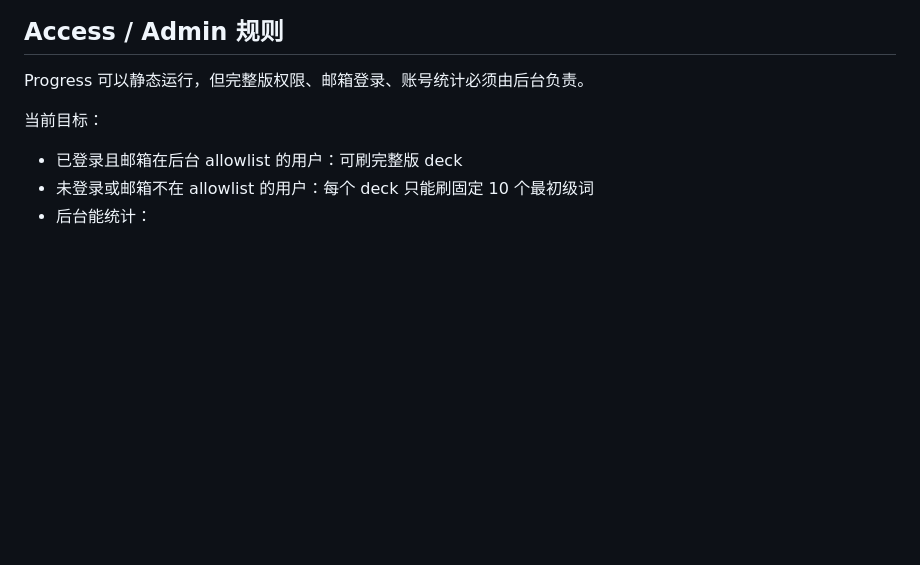
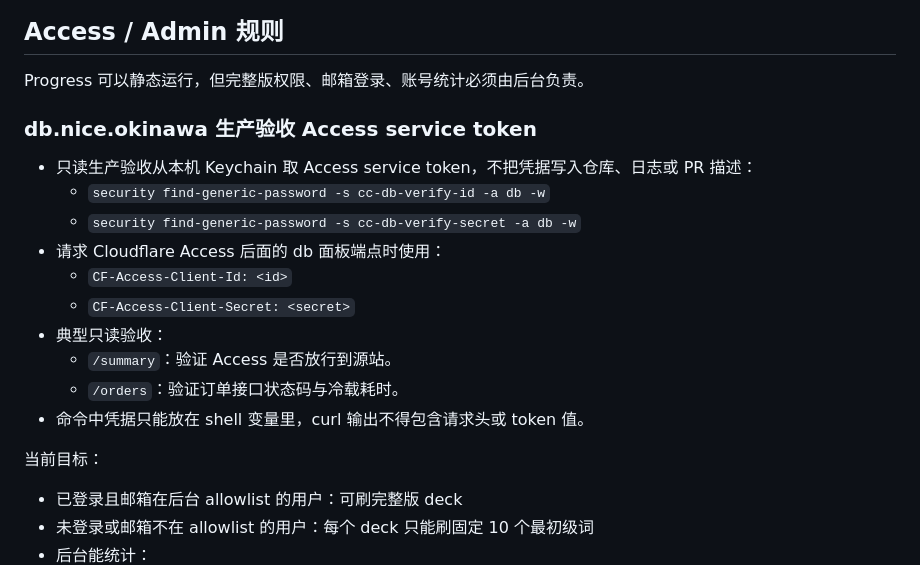
Before and after one commit to wanjiaoben/db, a Markdown page: CLAUDE.md, the part around the change. GitHub-like rendering; blank space fills up the shorter version.

Commit message:
VERIFY-0824-04 document access token verification

```diff
--- a/CLAUDE.md
+++ b/CLAUDE.md
@@ -1180,6 +1180,19 @@ meeting
 
 Progress 可以静态运行，但完整版权限、邮箱登录、账号统计必须由后台负责。
 
+### db.nice.okinawa 生产验收 Access service token
+
+- 只读生产验收从本机 Keychain 取 Access service token，不把凭据写入仓库、日志或 PR 描述：
+  - `security find-generic-password -s cc-db-verify-id -a db -w`
+  - `security find-generic-password -s cc-db-verify-secret -a db -w`
+- 请求 Cloudflare Access 后面的 db 面板端点时使用：
+  - `CF-Access-Client-Id: <id>`
+  - `CF-Access-Client-Secret: <secret>`
+- 典型只读验收：
+  - `/summary`：验证 Access 是否放行到源站。
+  - `/orders`：验证订单接口状态码与冷载耗时。
+- 命令中凭据只能放在 shell 变量里，curl 输出不得包含请求头或 token 值。
+
 当前目标：
 
 - 已登录且邮箱在后台 allowlist 的用户：可刷完整版 deck
```
